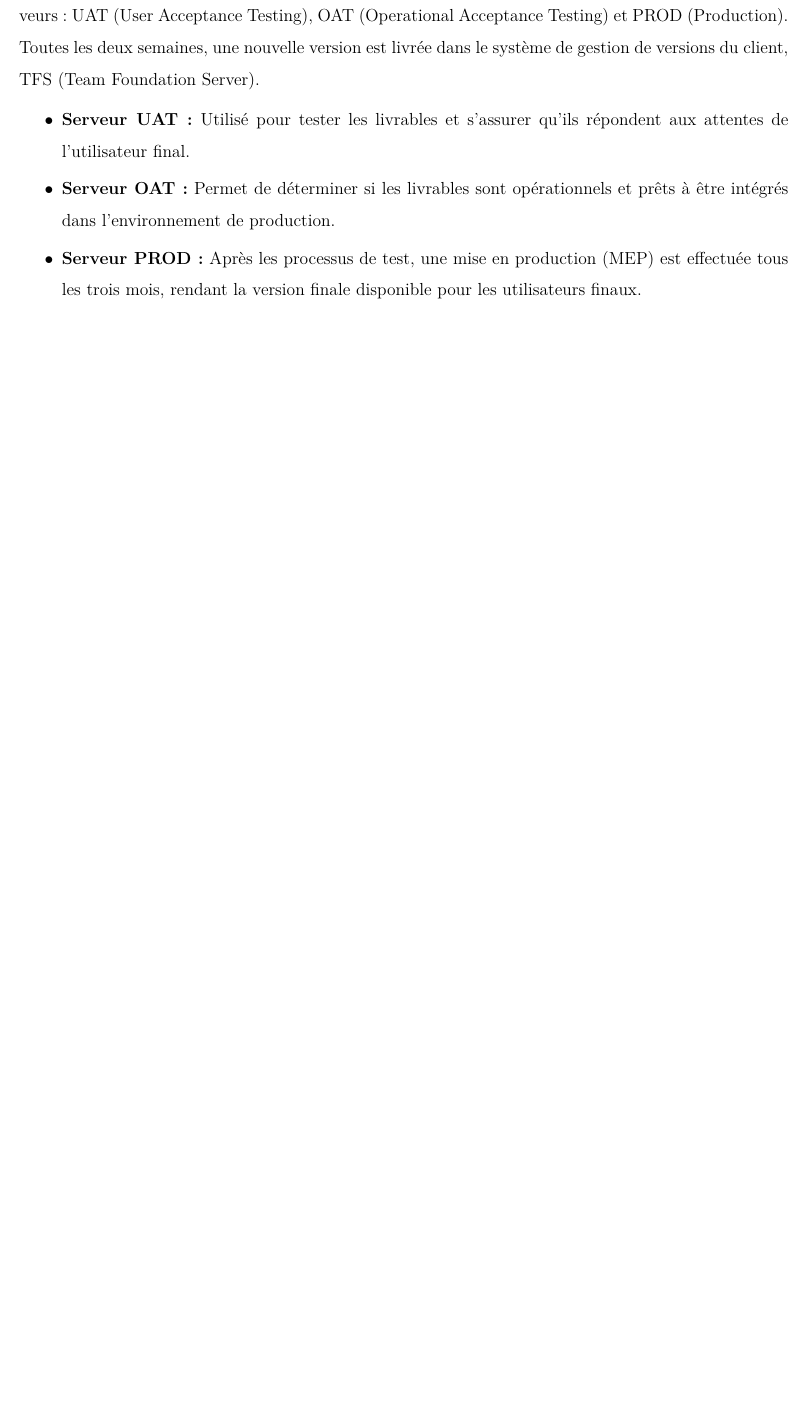
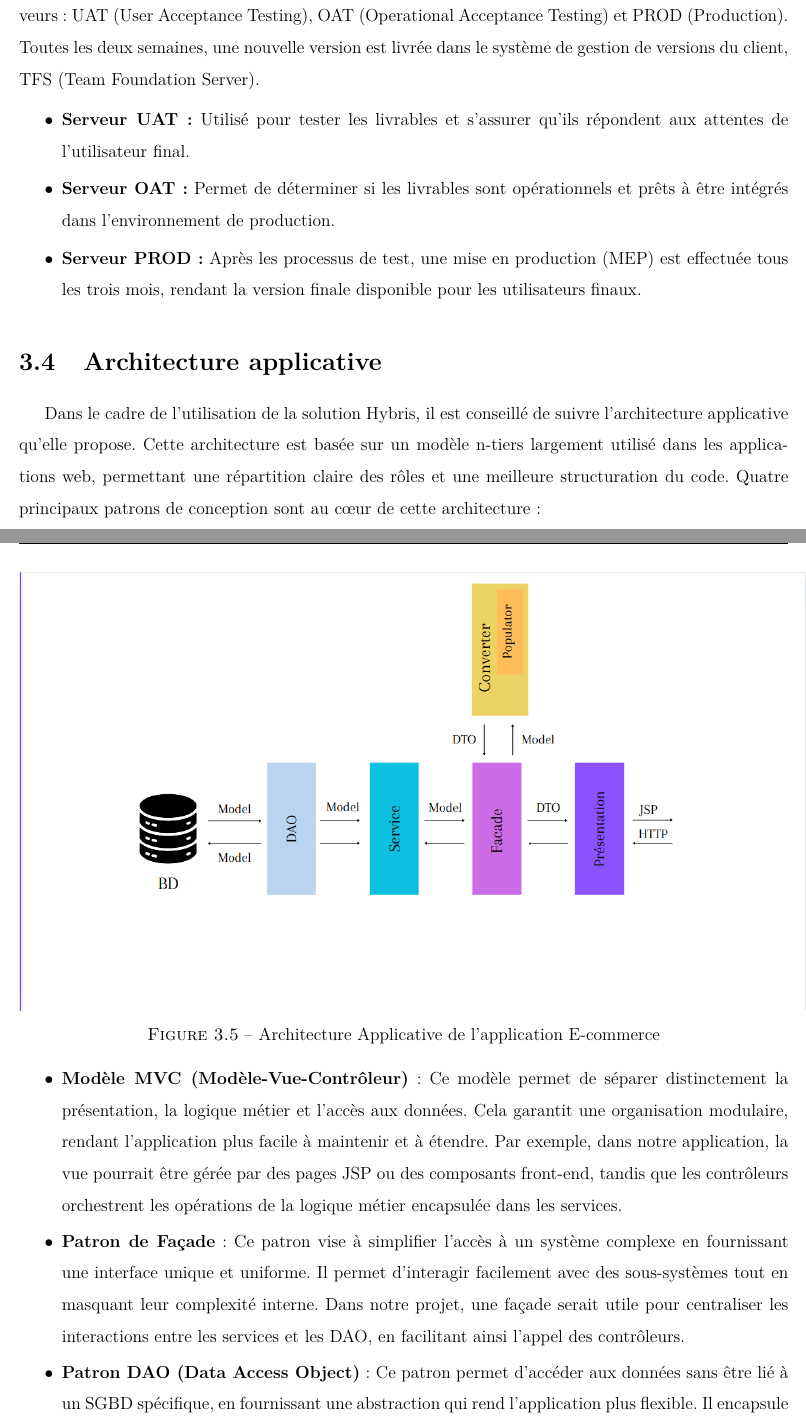
Before and after one commit to abirhsaini/repportFatima, a LaTeX thesis (main.tex, which reads Chapitres/Chapitre3.tex): part of page 35 of 39 before the commit and two parts of pages 35 and 36 of 41 after it, the two joined at a grey line, cut so that both start at the same text, the shorter picture padded with empty space. Compiled offline with pdfLaTeX.

Commit message:
version qabir

```diff
--- a/Chapitres/Chapitre3.tex
+++ b/Chapitres/Chapitre3.tex
@@ -73,6 +71,31 @@ L'architecture interne est implémentée au sein de SQLI et comprend un serveur
 L'architecture externe est implémentée dans l'environnement du client et se compose de trois serveurs : UAT (User Acceptance Testing), OAT (Operational Acceptance Testing) et PROD (Production). Toutes les deux semaines, une nouvelle version est livrée dans le système de gestion de versions du client, TFS (Team Foundation Server).
 
 \begin{itemize} \item [$\bullet$]\textbf{Serveur UAT:} Utilisé pour tester les livrables et s'assurer qu'ils répondent aux attentes de l'utilisateur final. \item [$\bullet$]\textbf{Serveur OAT:} Permet de déterminer si les livrables sont opérationnels et prêts à être intégrés dans l'environnement de production. \item [$\bullet$]\textbf{Serveur PROD:} Après les processus de test, une mise en production (MEP) est effectuée tous les trois mois, rendant la version finale disponible pour les utilisateurs finaux. \end{itemize}
+
+\section{Architecture applicative}
+
+Dans le cadre de l'utilisation de la solution Hybris, il est conseillé de suivre l'architecture applicative qu'elle propose. Cette architecture est basée sur un modèle n-tiers largement utilisé dans les applications web, permettant une répartition claire des rôles et une meilleure structuration du code. Quatre principaux patrons de conception sont au cœur de cette architecture :
+
+\begin{center}
+    \centering
+    \includegraphics[width=19cm]{Figures/Dto.png}
+    \captionof{figure}{Architecture Applicative de l'application E-commerce}
+    \label{fig:processus}
+\end{center}
+
+\begin{itemize}
+    \item[$\bullet$] \textbf{Modèle MVC (Modèle-Vue-Contrôleur)} : Ce modèle permet de séparer distinctement la présentation, la logique métier et l'accès aux données. Cela garantit une organisation modulaire, rendant l'application plus facile à maintenir et à étendre. Par exemple, dans notre application, la vue pourrait être gérée par des pages JSP ou des composants front-end, tandis que les contrôleurs orchestrent les opérations de la logique métier encapsulée dans les services.
+
+    \item[$\bullet$] \textbf{Patron de Façade} : Ce patron vise à simplifier l'accès à un système complexe en fournissant une interface unique et uniforme. Il permet d'interagir facilement avec des sous-systèmes tout en masquant leur complexité interne. Dans notre projet, une façade serait utile pour centraliser les interactions entre les services et les DAO, en facilitant ainsi l'appel des contrôleurs.
+
+    \item[$\bullet$] \textbf{Patron DAO (Data Access Object)} : Ce patron permet d'accéder aux données sans être lié à un SGBD spécifique, en fournissant une abstraction qui rend l'application plus flexible. Il encapsule la logique d'accès aux données, permettant d'intégrer facilement différents SGBD sans modifier le code de l'application. Par exemple, le DAO pour "Produit" ou "Client" peut contenir toute la logique nécessaire pour interagir avec les données associées, indépendamment de la base utilisée.
+
+    \item[$\bullet$] \textbf{Patron DTO (Data Transfer Object)} : Ce modèle optimise les échanges de données entre différentes couches de l'application en regroupant les informations dans des objets spécifiques. Il permet de réduire la surcharge de transfert de données, améliorant ainsi l'efficacité des communications entre les couches. Dans notre application, les DTO servent de pont entre la couche de service et la présentation, réduisant les dépendances et simplifiant les tests unitaires.
+\end{itemize}
+
+Adopter cette architecture permet non seulement une meilleure organisation du code, mais aussi d'assurer une évolutivité et une maintenance aisée à long terme.
+
+
 \subsection*{Conclusion}
 
 Ce chapitre a été dédié à l’étude conceptuelle du projet. Après une présentation des architectures adoptées et des divers diagrammes techniques de classes et de séquences, une compréhension approfondie du projet a été acquise. La prochaine étape consistera à aborder l’implémentation et la validation de la solution, sujet du chapitre suivant.
```
Also changed, not shown: Figures/Dto.png (added), main.pdf, Chapitres/Chapitre3.tex (6 more changed lines), 8 other files.
